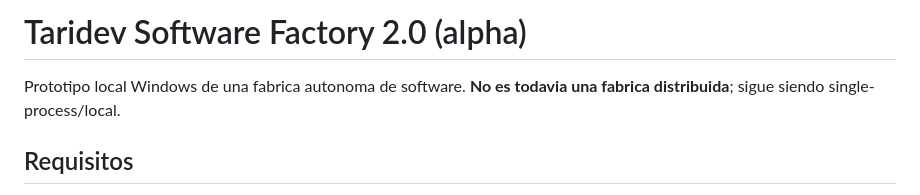
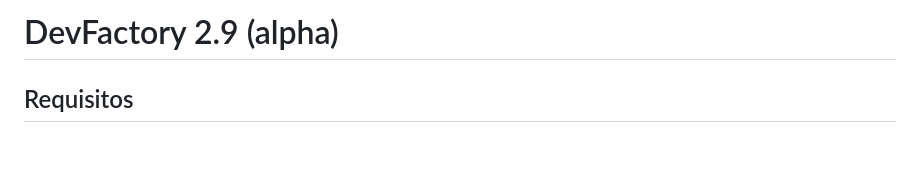
Before and after one commit to jtarifap/FactoryOS, a Markdown page: README.md, the part around the change. GitHub-like rendering; blank space fills up the shorter version.

Commit message:
Actualiza README: DevFactory 2.9 (alpha)

```diff
--- a/README.md
+++ b/README.md
@@ -1,6 +1,4 @@
-# Taridev Software Factory 2.0 (alpha)
-
-Prototipo local Windows de una fabrica autonoma de software. **No es todavia una fabrica distribuida**; sigue siendo single-process/local.
+# DevFactory 2.9 (alpha)
 
 ## Requisitos
 
```
